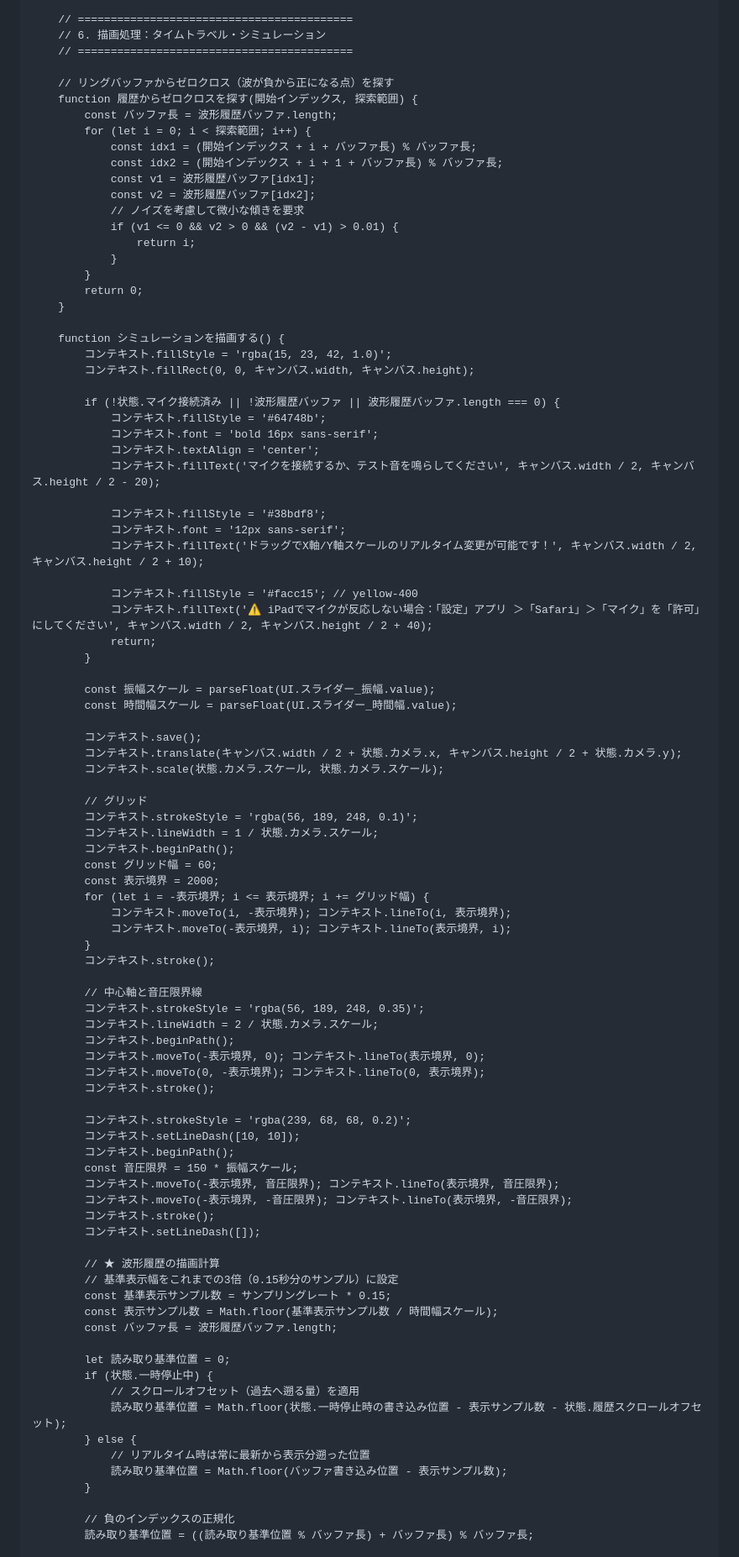
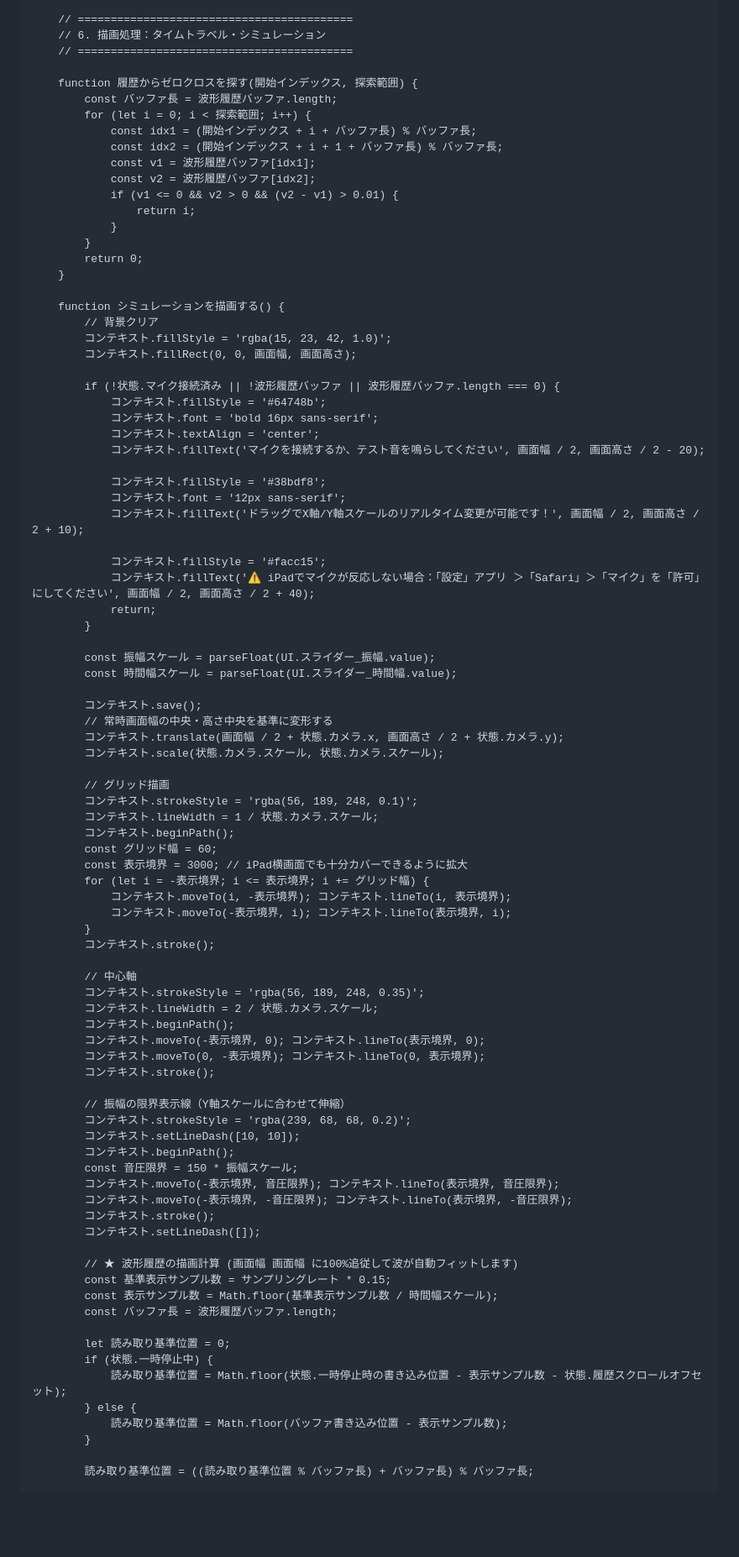
Before and after one commit to torumuraokahokkaido-coder/sound-wave, a Markdown page: README.md, the part around one of its changes. Shown at 84% size. Drawn GitHub-style; blank space fills up the shorter version.

```diff
--- a/README.md
+++ b/README.md
@@ -711,7 +777,6 @@
         // 6. 描画処理：タイムトラベル・シミュレーション
         // ==========================================
 
-        // リングバッファからゼロクロス（波が負から正になる点）を探す
         function 履歴からゼロクロスを探す(開始インデックス, 探索範囲) {
             const バッファ長 = 波形履歴バッファ.length;
             for (let i = 0; i < 探索範囲; i++) {
@@ -719,7 +784,6 @@
                 const idx2 = (開始インデックス + i + 1 + バッファ長) % バッファ長;
                 const v1 = 波形履歴バッファ[idx1];
                 const v2 = 波形履歴バッファ[idx2];
-                // ノイズを考慮して微小な傾きを要求
                 if (v1 <= 0 && v2 > 0 && (v2 - v1) > 0.01) {
                     return i;
                 }
@@ -728,21 +792,22 @@
         }
 
         function シミュレーションを描画する() {
+            // 背景クリア
             コンテキスト.fillStyle = 'rgba(15, 23, 42, 1.0)';
-            コンテキスト.fillRect(0, 0, キャンバス.width, キャンバス.height);
+            コンテキスト.fillRect(0, 0, 画面幅, 画面高さ);
 
             if (!状態.マイク接続済み || !波形履歴バッファ || 波形履歴バッファ.length === 0) {
                 コンテキスト.fillStyle = '#64748b';
                 コンテキスト.font = 'bold 16px sans-serif';
                 コンテキスト.textAlign = 'center';
-                コンテキスト.fillText('マイクを接続するか、テスト音を鳴らしてください', キャンバス.width / 2, キャンバス.height / 2 - 20);
+                コンテキスト.fillText('マイクを接続するか、テスト音を鳴らしてください', 画面幅 / 2, 画面高さ / 2 - 20);
 
                 コンテキスト.fillStyle = '#38bdf8';
                 コンテキスト.font = '12px sans-serif';
-                コンテキスト.fillText('ドラッグでX軸/Y軸スケールのリアルタイム変更が可能です！', キャンバス.width / 2, キャンバス.height / 2 + 10);
+                コンテキスト.fillText('ドラッグでX軸/Y軸スケールのリアルタイム変更が可能です！', 画面幅 / 2, 画面高さ / 2 + 10);
 
-                コンテキスト.fillStyle = '#facc15'; // yellow-400
-                コンテキスト.fillText('⚠️ iPadでマイクが反応しない場合：「設定」アプリ ＞「Safari」＞「マイク」を「許可」にしてください', キャンバス.width / 2, キャンバス.height / 2 + 40);
+                コンテキスト.fillStyle = '#facc15';
+                コンテキスト.fillText('⚠️ iPadでマイクが反応しない場合：「設定」アプリ ＞「Safari」＞「マイク」を「許可」にしてください', 画面幅 / 2, 画面高さ / 2 + 40);
                 return;
             }
 
@@ -750,22 +815,23 @@
             const 時間幅スケール = parseFloat(UI.スライダー_時間幅.value);
 
             コンテキスト.save();
-            コンテキスト.translate(キャンバス.width / 2 + 状態.カメラ.x, キャンバス.height / 2 + 状態.カメラ.y);
+            // 常時画面幅の中央・高さ中央を基準に変形する
+            コンテキスト.translate(画面幅 / 2 + 状態.カメラ.x, 画面高さ / 2 + 状態.カメラ.y);
             コンテキスト.scale(状態.カメラ.スケール, 状態.カメラ.スケール);
 
-            // グリッド
+            // グリッド描画
             コンテキスト.strokeStyle = 'rgba(56, 189, 248, 0.1)';
             コンテキスト.lineWidth = 1 / 状態.カメラ.スケール;
             コンテキスト.beginPath();
             const グリッド幅 = 60;
-            const 表示境界 = 2000;
+            const 表示境界 = 3000; // iPad横画面でも十分カバーできるように拡大
             for (let i = -表示境界; i <= 表示境界; i += グリッド幅) {
                 コンテキスト.moveTo(i, -表示境界); コンテキスト.lineTo(i, 表示境界);
                 コンテキスト.moveTo(-表示境界, i); コンテキスト.lineTo(表示境界, i);
             }
             コンテキスト.stroke();
 
-            // 中心軸と音圧限界線
+            // 中心軸
             コンテキスト.strokeStyle = 'rgba(56, 189, 248, 0.35)';
             コンテキスト.lineWidth = 2 / 状態.カメラ.スケール;
             コンテキスト.beginPath();
@@ -773,6 +839,7 @@
             コンテキスト.moveTo(0, -表示境界); コンテキスト.lineTo(0, 表示境界);
             コンテキスト.stroke();
 
+            // 振幅の限界表示線（Y軸スケールに合わせて伸縮）
             コンテキスト.strokeStyle = 'rgba(239, 68, 68, 0.2)';
             コンテキスト.setLineDash([10, 10]);
             コンテキスト.beginPath();
@@ -782,21 +849,17 @@
             コンテキスト.stroke();
             コンテキスト.setLineDash([]);
 
-            // ★ 波形履歴の描画計算
-            // 基準表示幅をこれまでの3倍（0.15秒分のサンプル）に設定
+            // ★ 波形履歴の描画計算 (画面幅 画面幅 に100%追従して波が自動フィットします)
             const 基準表示サンプル数 = サンプリングレート * 0.15;
             const 表示サンプル数 = Math.floor(基準表示サンプル数 / 時間幅スケール);
             const バッファ長 = 波形履歴バッファ.length;
 
             let 読み取り基準位置 = 0;
             if (状態.一時停止中) {
-                // スクロールオフセット（過去へ遡る量）を適用
                 読み取り基準位置 = Math.floor(状態.一時停止時の書き込み位置 - 表示サンプル数 - 状態.履歴スクロールオフセット);
             } else {
-                // リアルタイム時は常に最新から表示分遡った位置
                 読み取り基準位置 = Math.floor(バッファ書き込み位置 - 表示サンプル数);
             }
 
-            // 負のインデックスの正規化
             読み取り基準位置 = ((読み取り基準位置 % バッファ長) + バッファ長) % バッファ長;
 
```
Also changed, not shown: other parts of README.md (+171 -81 lines).
